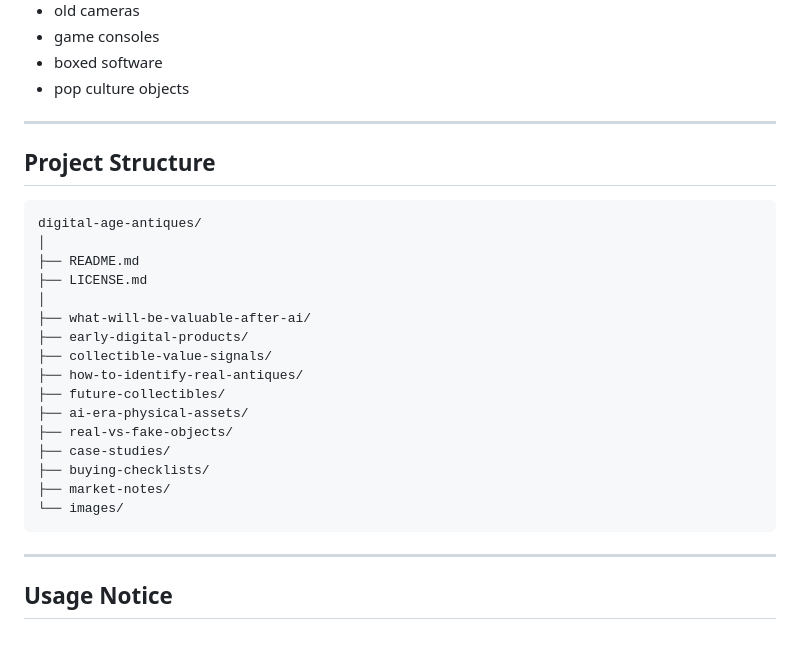
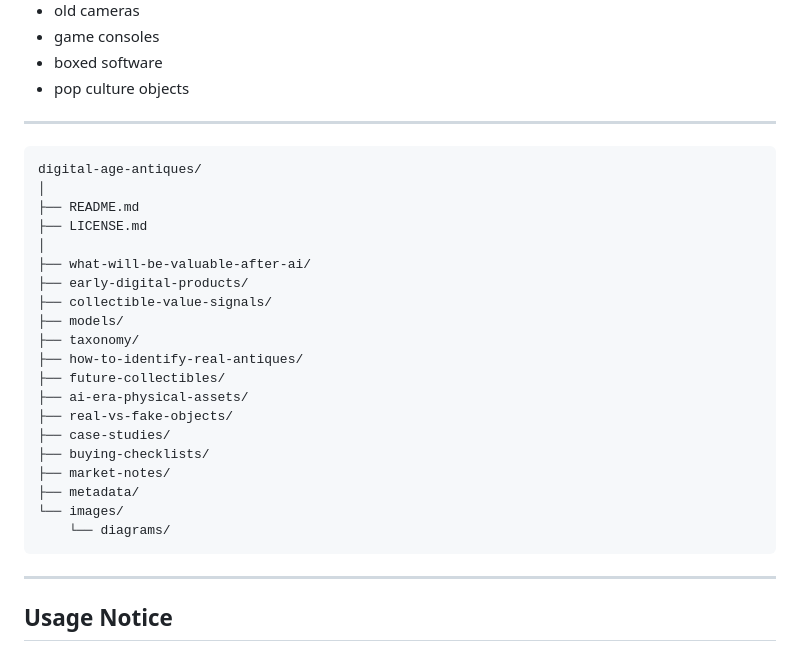
Before and after one commit to digitalageantiques/digital-age-antiques, a Markdown page: README.md, the part around the change. Rendered like a GitHub page.

````diff
--- a/README.md
+++ b/README.md
@@ -196,9 +196,8 @@ Current case areas include:
 - boxed software
 - pop culture objects
 
+
 ---
-
-## Project Structure
 
 ```text
 digital-age-antiques/
@@ -209,6 +208,8 @@ digital-age-antiques/
 ├── what-will-be-valuable-after-ai/
 ├── early-digital-products/
 ├── collectible-value-signals/
+├── models/
+├── taxonomy/
 ├── how-to-identify-real-antiques/
 ├── future-collectibles/
 ├── ai-era-physical-assets/
@@ -216,8 +217,11 @@ digital-age-antiques/
 ├── case-studies/
 ├── buying-checklists/
 ├── market-notes/
+├── metadata/
 └── images/
+    └── diagrams/
 ```
+
 
 ---
 
````
